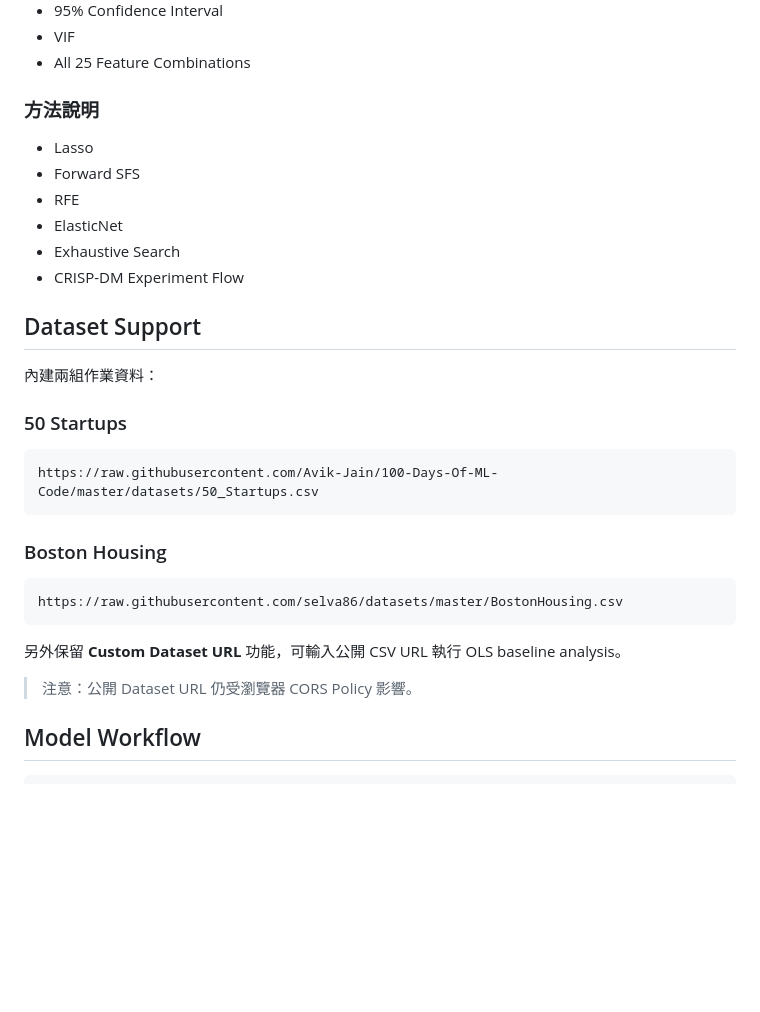
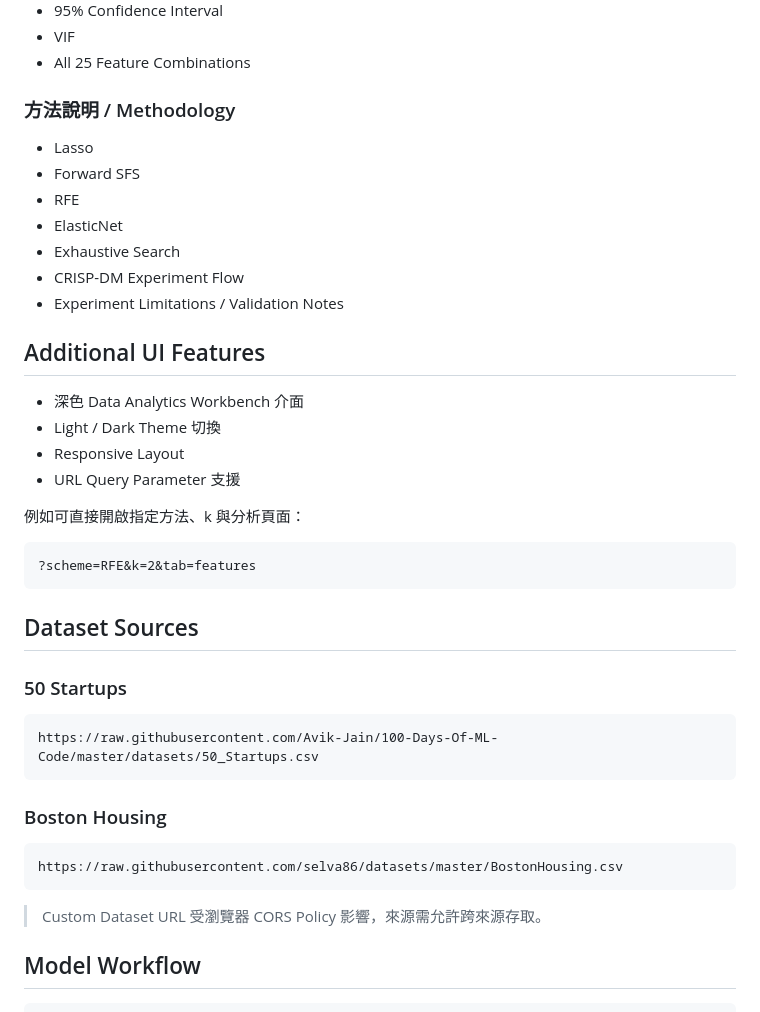
Before and after one commit to qpple654321/AIoT-DIC2-MultipleLR, a Markdown page: README.md, the part around one of its changes. Drawn GitHub-style; blank space fills up the shorter version.

````diff
--- a/README.md
+++ b/README.md
@@ -72,7 +80,7 @@
 - VIF
 - All 25 Feature Combinations
 
-### 方法說明
+### 方法說明 / Methodology
 
 - Lasso
 - Forward SFS
@@ -80,10 +88,22 @@
 - ElasticNet
 - Exhaustive Search
 - CRISP-DM Experiment Flow
+- Experiment Limitations / Validation Notes
 
-## Dataset Support
+## Additional UI Features
 
-內建兩組作業資料：
+- 深色 Data Analytics Workbench 介面
+- Light / Dark Theme 切換
+- Responsive Layout
+- URL Query Parameter 支援
+
+例如可直接開啟指定方法、k 與分析頁面：
+
+```text
+?scheme=RFE&k=2&tab=features
+```
+
+## Dataset Sources
 
 ### 50 Startups
 
@@ -97,9 +117,7 @@ https://raw.githubusercontent.com/Avik-Jain/100-Days-Of-ML-Code/master/datasets/
 https://raw.githubusercontent.com/selva86/datasets/master/BostonHousing.csv
 ```
 
-另外保留 **Custom Dataset URL** 功能，可輸入公開 CSV URL 執行 OLS baseline analysis。
-
-> 注意：公開 Dataset URL 仍受瀏覽器 CORS Policy 影響。
+> Custom Dataset URL 受瀏覽器 CORS Policy 影響，來源需允許跨來源存取。
 
 ## Model Workflow
 
````
Also changed, not shown: other parts of README.md (+50 -26 lines).
